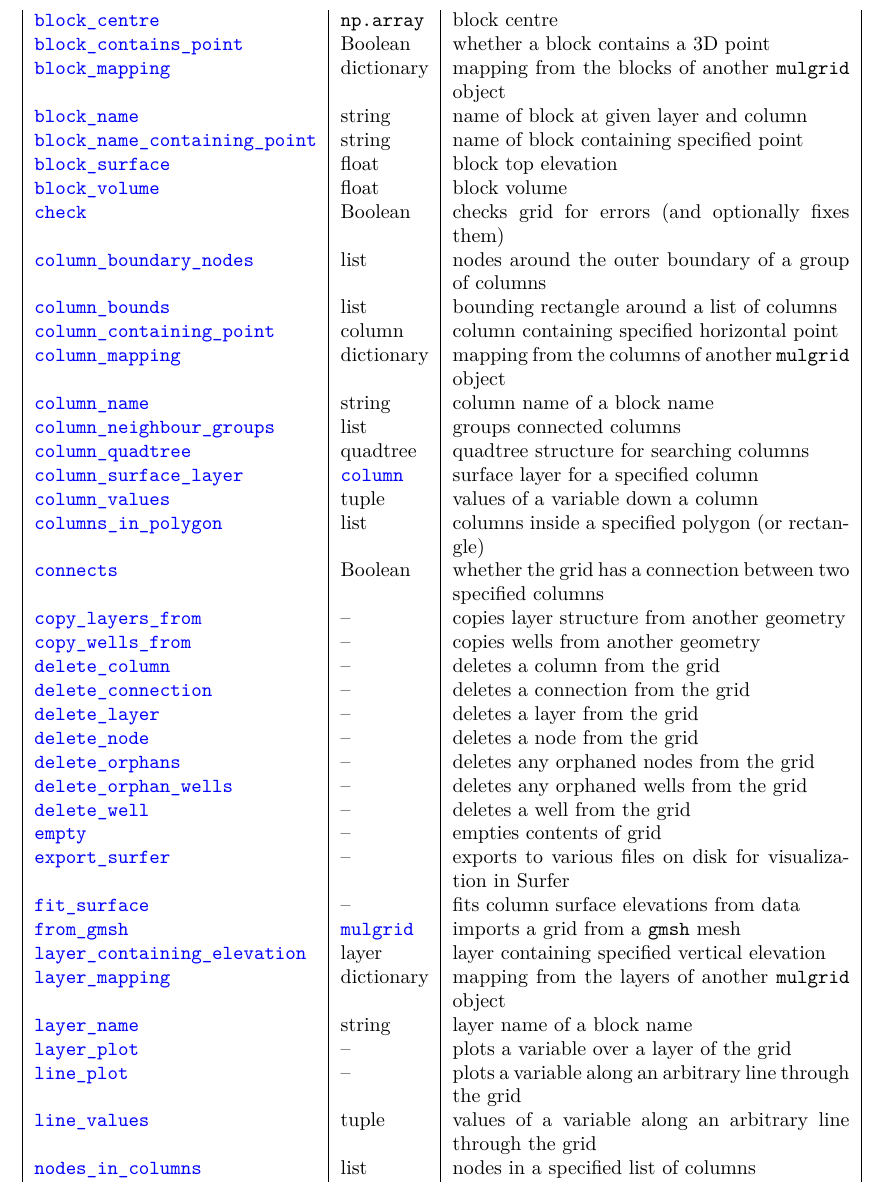
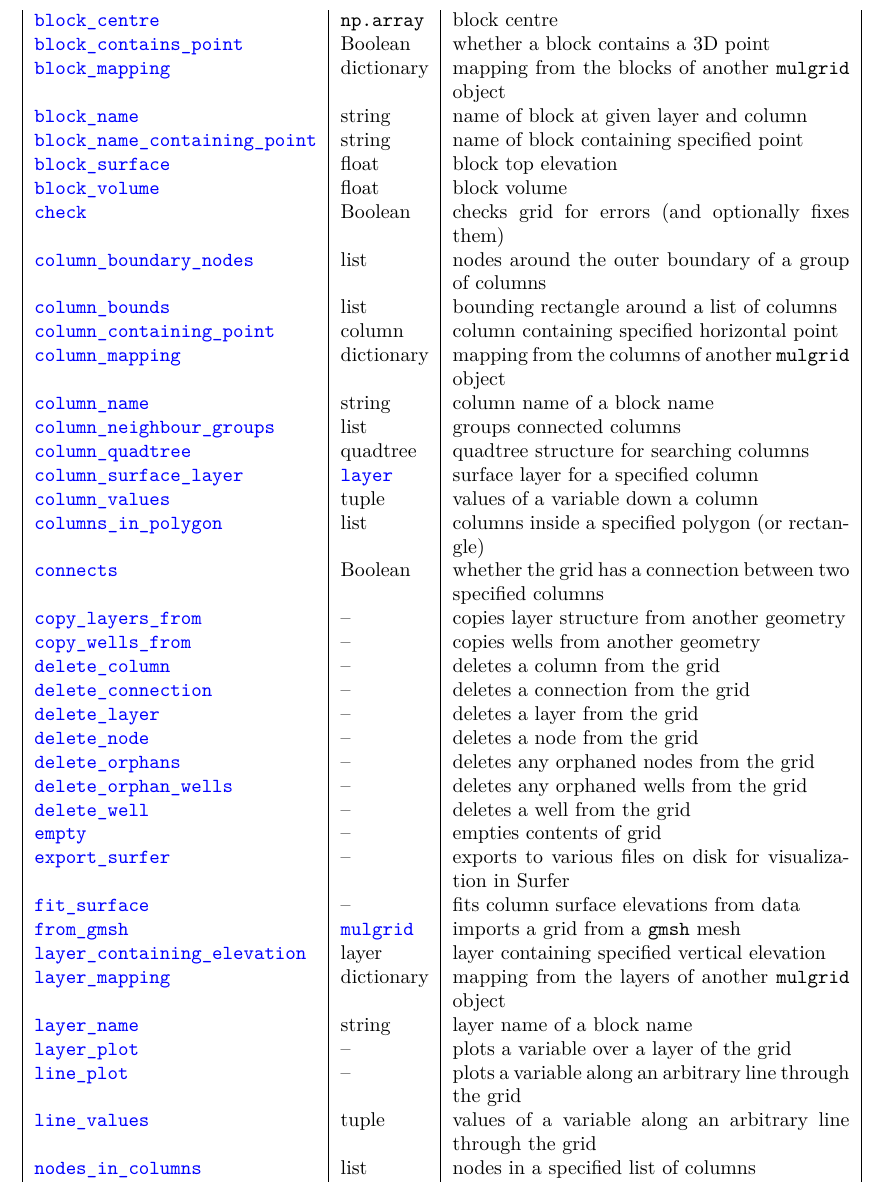
Before and after one commit to acroucher/PyTOUGH, a LaTeX thesis (doc/PyTOUGH-guide.tex, which reads doc/mulgrids.tex): part of page 18 of 119, cut so that both start at the same text. Compiled offline with pdfLaTeX; a missing bibliography style is replaced by a similar one.

Commit message:
Fixed error in column_surface_layer entry in mulgrid methods table in user guide

```diff
--- a/doc/mulgrids.tex
+++ b/doc/mulgrids.tex
@@ -170,7 +170,7 @@ The main methods of a \texttt{mulgrid} object are listed in Table \ref{tb:mulgri
   \hyperref[sec:mulgrid:column_name]{\texttt{column\_name}} & string & column name of a block name\\
   \hyperref[sec:mulgrid:column_neighbour_groups]{\texttt{column\_neighbour\_groups}} & list & groups connected columns\\
   \hyperref[sec:mulgrid:column_quadtree]{\texttt{column\_quadtree}} & quadtree & quadtree structure for searching columns\\
-  \hyperref[sec:mulgrid:column_surface_layer]{\texttt{column\_surface\_layer}} & \hyperref[columnobjects]{\texttt{column}} & surface layer for a specified column\\
+  \hyperref[sec:mulgrid:column_surface_layer]{\texttt{column\_surface\_layer}} & \hyperref[layerobjects]{\texttt{layer}} & surface layer for a specified column\\
   \hyperref[sec:mulgrid:column_values]{\texttt{column\_values}} & tuple & values of a variable down a column\\
   \hyperref[sec:mulgrid:columns_in_polygon]{\texttt{columns\_in\_polygon}} & list & columns inside a specified polygon (or rectangle)\\
   \hyperref[sec:mulgrid:connects]{\texttt{connects}} & Boolean & whether the grid has a connection between two specified columns\\
```
Also changed, not shown: doc/PyTOUGH-guide.pdf.
